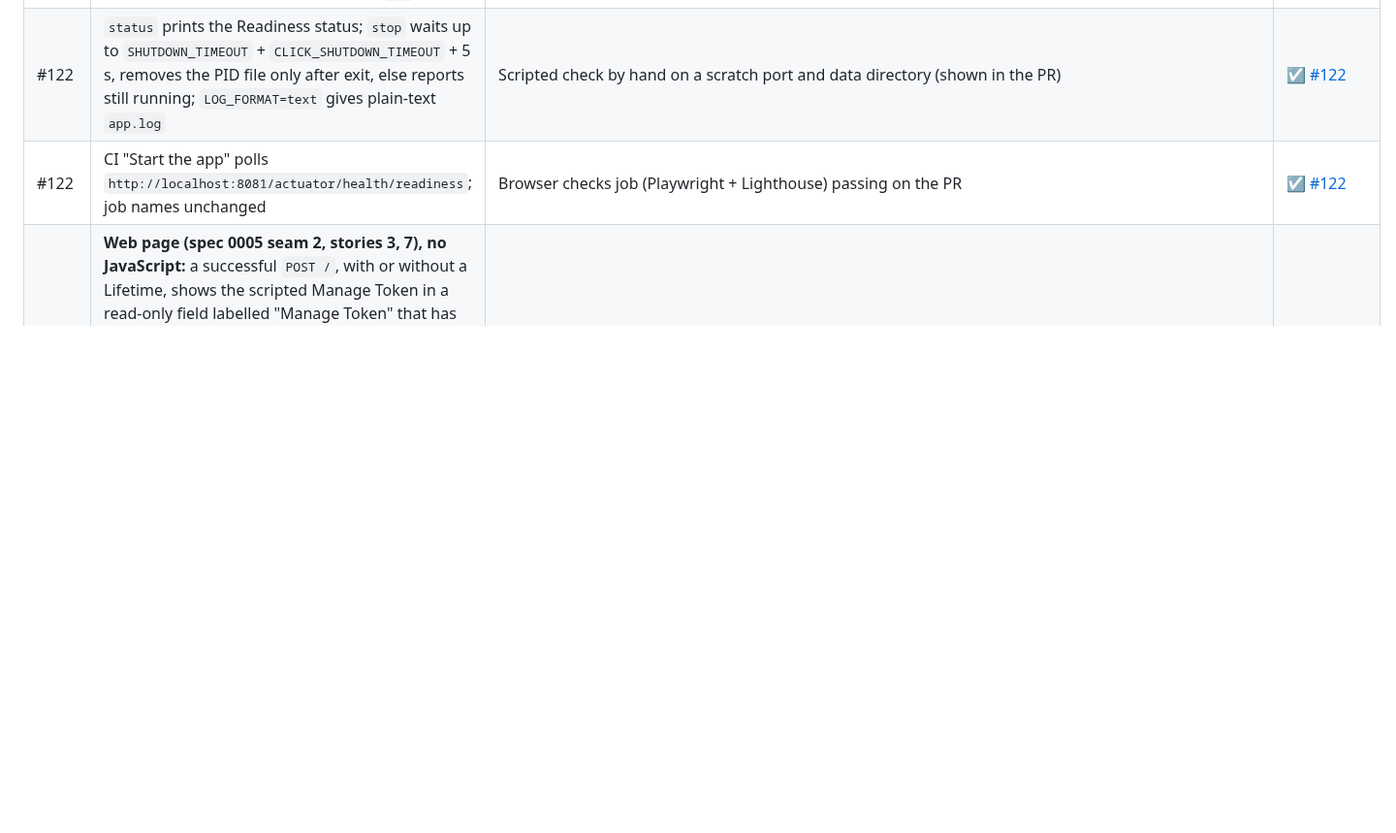
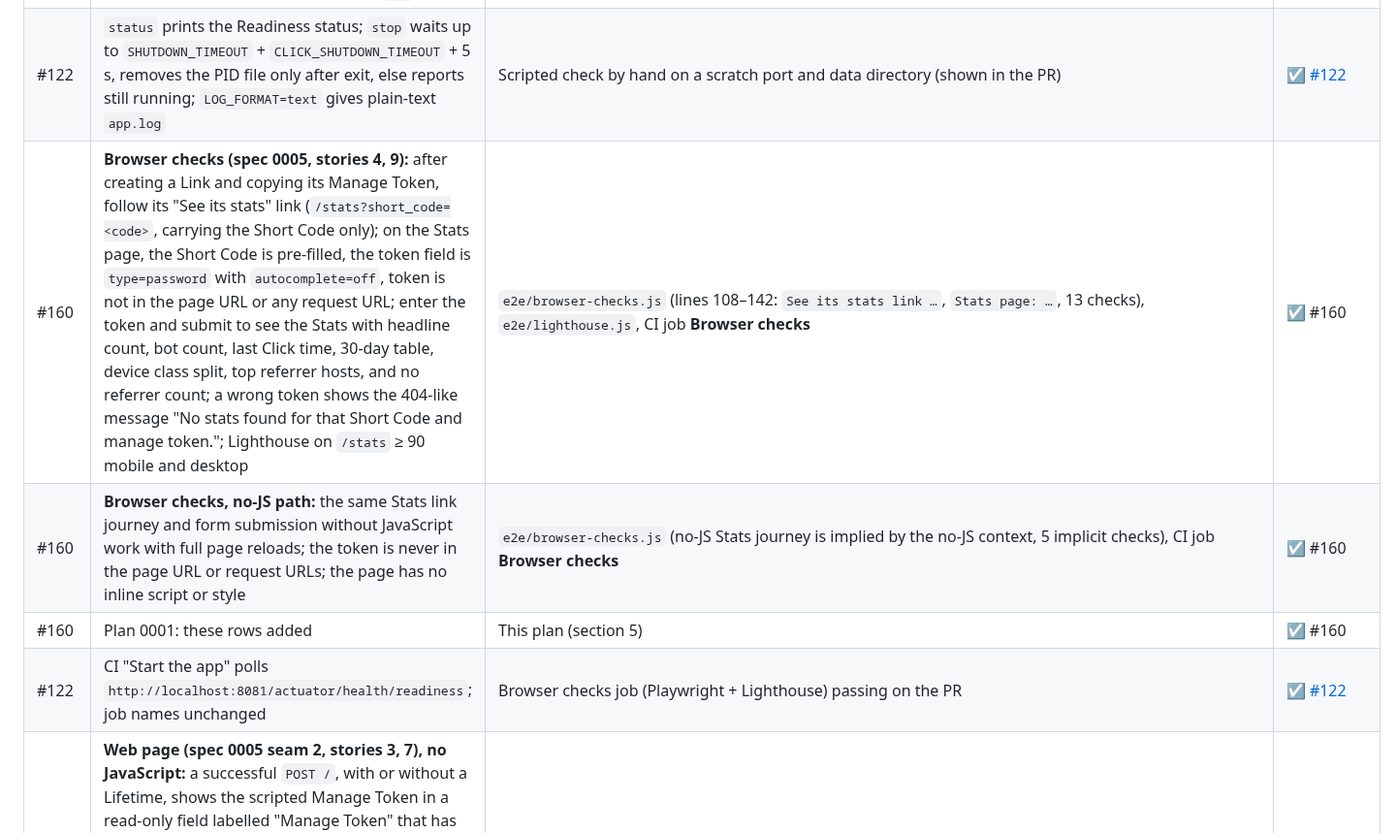
Before and after one commit to SanjuktaDavuluri/simple-url-shortener, a Markdown page: docs/plans/0001-integration-testing.md, the part around one of its changes. Shown at 97% size. GitHub-like rendering; blank space fills up the shorter version.

```diff
--- a/docs/plans/0001-integration-testing.md
+++ b/docs/plans/0001-integration-testing.md
@@ -228,6 +228,9 @@ How we prove that the parts of the shortener work **together**, across real boun
 | #119 | Plan 0001: principle 1 declares captured log output as a seam; these rows added | This plan (sections 2 and 5) | ☐ |
 | #122 | `scripts/local.sh start` with `PORT=8765` uses management port 8846, refuses a taken one, and returns only when Readiness answers `200` | Scripted check by hand on a scratch port and data directory (shown in the PR) | ☑ [#122](https://github.com/SanjuktaDavuluri/simple-url-shortener/issues/122) |
 | #122 | `status` prints the Readiness status; `stop` waits up to `SHUTDOWN_TIMEOUT` + `CLICK_SHUTDOWN_TIMEOUT` + 5 s, removes the PID file only after exit, else reports still running; `LOG_FORMAT=text` gives plain-text `app.log` | Scripted check by hand on a scratch port and data directory (shown in the PR) | ☑ [#122](https://github.com/SanjuktaDavuluri/simple-url-shortener/issues/122) |
+| #160 | **Browser checks (spec 0005, stories 4, 9):** after creating a Link and copying its Manage Token, follow its "See its stats" link (`/stats?short_code=<code>`, carrying the Short Code only); on the Stats page, the Short Code is pre-filled, the token field is `type=password` with `autocomplete=off`, token is not in the page URL or any request URL; enter the token and submit to see the Stats with headline count, bot count, last Click time, 30-day table, device class split, top referrer hosts, and no referrer count; a wrong token shows the 404-like message "No stats found for that Short Code and manage token."; Lighthouse on `/stats` ≥ 90 mobile and desktop | `e2e/browser-checks.js` (lines 108–142: `See its stats link …`, `Stats page: …`, 13 checks), `e2e/lighthouse.js`, CI job **Browser checks** | ☑ #160 |
+| #160 | **Browser checks, no-JS path:** the same Stats link journey and form submission without JavaScript work with full page reloads; the token is never in the page URL or request URLs; the page has no inline script or style | `e2e/browser-checks.js` (no-JS Stats journey is implied by the no-JS context, 5 implicit checks), CI job **Browser checks** | ☑ #160 |
+| #160 | Plan 0001: these rows added | This plan (section 5) | ☑ #160 |
 | #122 | CI "Start the app" polls `http://localhost:8081/actuator/health/readiness`; job names unchanged | Browser checks job (Playwright + Lighthouse) passing on the PR | ☑ [#122](https://github.com/SanjuktaDavuluri/simple-url-shortener/issues/122) |
 | #106 | **Web page (spec 0005 seam 2, stories 3, 7), no JavaScript:** a successful `POST /`, with or without a Lifetime, shows the scripted Manage Token in a read-only field labelled "Manage Token" that has no `name` (never submitted), a `type="button"` copy button carrying the token (hidden until `copy.js` reveals it) and the note "Keep this safe: it's the only way to see this Link's stats, and it won't be shown again." describing the field; the response has `Cache-Control: no-store` | `WebPageIT` → `aCreatedLinkShowsItsManageTokenWithACopyButtonAndTheKeepItSafeNoteAndIsNotCached`, `aCreatedLinkWithALifetimeAlsoShowsItsManageToken` (red before the change: no `Cache-Control`, no panel) | ☐ #106 |
 | #106 | **Web page with HTMX:** an HTMX `POST /` gets only the `#shortener` fragment (no `h1`, `title` or `script`), containing the same token panel, with `Cache-Control: no-store`; the fragment and the full page still render the same markup | `WebPageHtmxIT` → `anHtmxRequestReceivesOnlyTheFragmentWithTheManageTokenPanelAndIsNotCached`; `theFragmentAndTheFullPageRenderTheSameMarkup`, `theFragmentAndTheFullPageRenderTheSameMarkupForALifetime` (2 cases) | ☐ #106 |
```
Also changed, not shown: other parts of docs/plans/0001-integration-testing.md (+4 -0 lines), docs/Issue-160-readme.md (added, +15 -0 lines).
